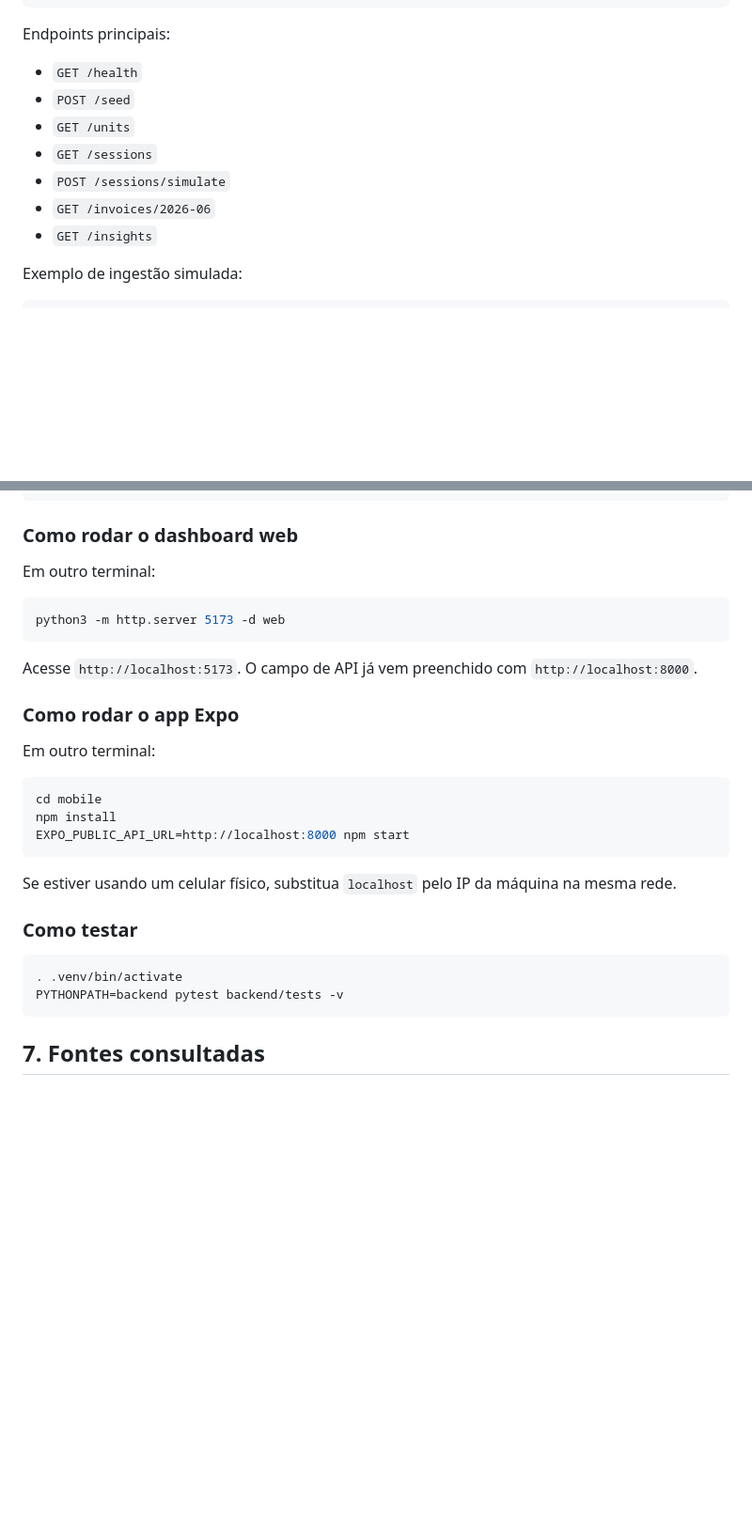
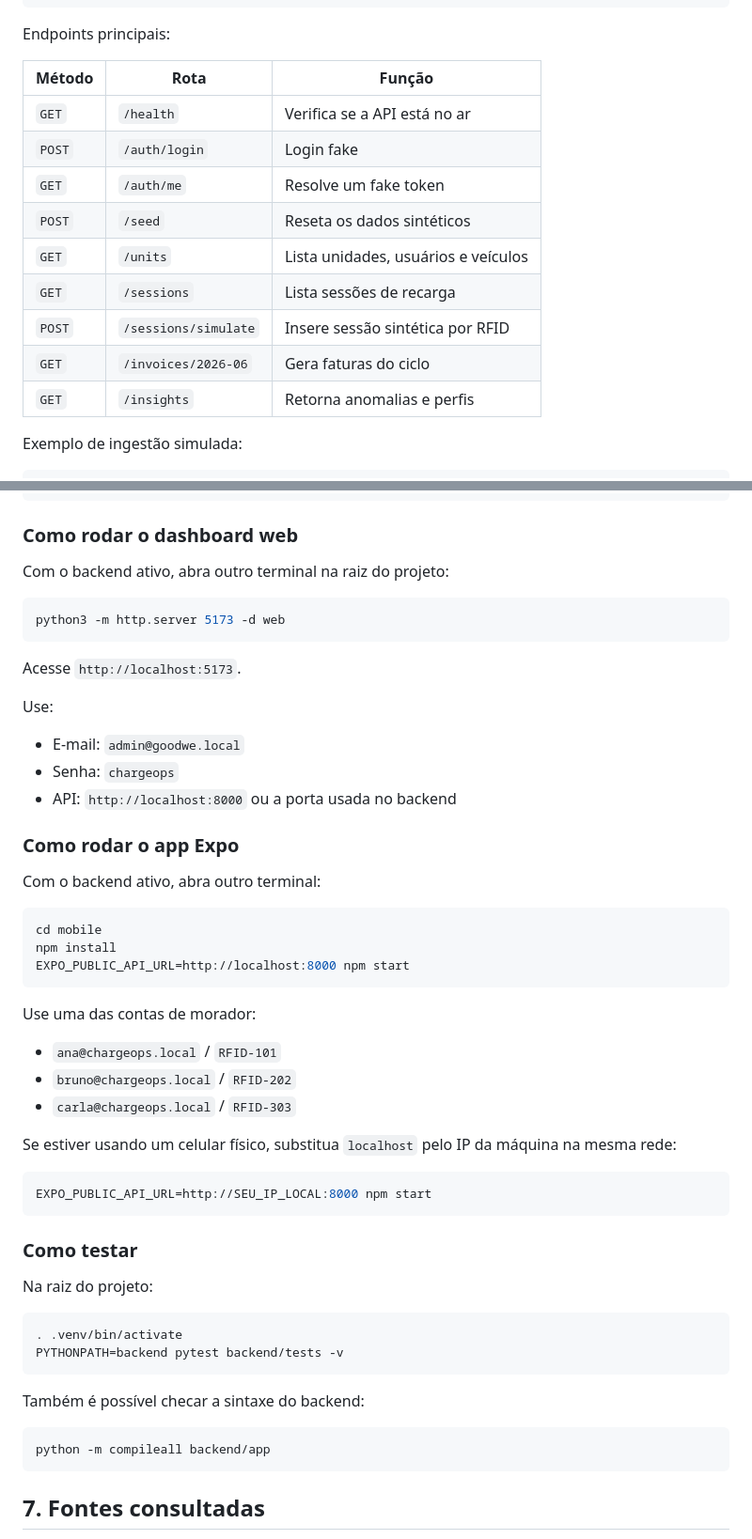
Before and after one commit to Estudos-FIAP-Arthur/ev-chargeops, a Markdown page: README.md, 2 parts joined by grey strips. Shown at 94% size. GitHub-like rendering; blank space fills up the shorter version.

````diff
--- a/README.md
+++ b/README.md
@@ -234,13 +281,17 @@ curl -X POST http://localhost:8000/seed
 
 Endpoints principais:
 
-- `GET /health`
-- `POST /seed`
-- `GET /units`
-- `GET /sessions`
-- `POST /sessions/simulate`
-- `GET /invoices/2026-06`
-- `GET /insights`
+| Método | Rota | Função |
+|---|---|---|
+| `GET` | `/health` | Verifica se a API está no ar |
+| `POST` | `/auth/login` | Login fake |
+| `GET` | `/auth/me` | Resolve um fake token |
+| `POST` | `/seed` | Reseta os dados sintéticos |
+| `GET` | `/units` | Lista unidades, usuários e veículos |
+| `GET` | `/sessions` | Lista sessões de recarga |
+| `POST` | `/sessions/simulate` | Insere sessão sintética por RFID |
+| `GET` | `/invoices/2026-06` | Gera faturas do ciclo |
+| `GET` | `/insights` | Retorna anomalias e perfis |
 
 Exemplo de ingestão simulada:
 
@@ -259,17 +310,23 @@ curl -X POST http://localhost:8000/sessions/simulate \
 
 ### Como rodar o dashboard web
 
-Em outro terminal:
+Com o backend ativo, abra outro terminal na raiz do projeto:
 
 ```bash
 python3 -m http.server 5173 -d web
 ```
 
-Acesse `http://localhost:5173`. O campo de API já vem preenchido com `http://localhost:8000`.
+Acesse `http://localhost:5173`.
+
+Use:
+
+- E-mail: `admin@goodwe.local`
+- Senha: `chargeops`
+- API: `http://localhost:8000` ou a porta usada no backend
 
 ### Como rodar o app Expo
 
-Em outro terminal:
+Com o backend ativo, abra outro terminal:
 
 ```bash
 cd mobile
@@ -277,13 +334,31 @@ npm install
 EXPO_PUBLIC_API_URL=http://localhost:8000 npm start
 ```
 
-Se estiver usando um celular físico, substitua `localhost` pelo IP da máquina na mesma rede.
+Use uma das contas de morador:
+
+- `ana@chargeops.local` / `RFID-101`
+- `bruno@chargeops.local` / `RFID-202`
+- `carla@chargeops.local` / `RFID-303`
+
+Se estiver usando um celular físico, substitua `localhost` pelo IP da máquina na mesma rede:
+
+```bash
+EXPO_PUBLIC_API_URL=http://SEU_IP_LOCAL:8000 npm start
+```
 
 ### Como testar
+
+Na raiz do projeto:
 
 ```bash
 . .venv/bin/activate
 PYTHONPATH=backend pytest backend/tests -v
+```
+
+Também é possível checar a sintaxe do backend:
+
+```bash
+python -m compileall backend/app
 ```
 
 ## 7. Fontes consultadas
````
Also changed, not shown: other parts of README.md (+55 -8 lines).
